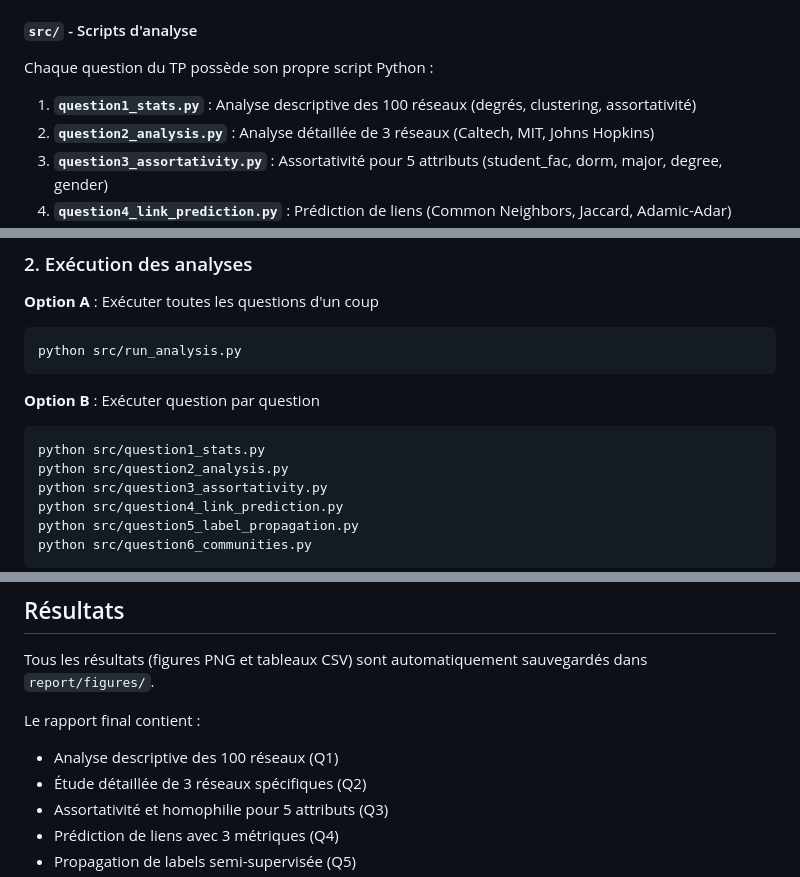
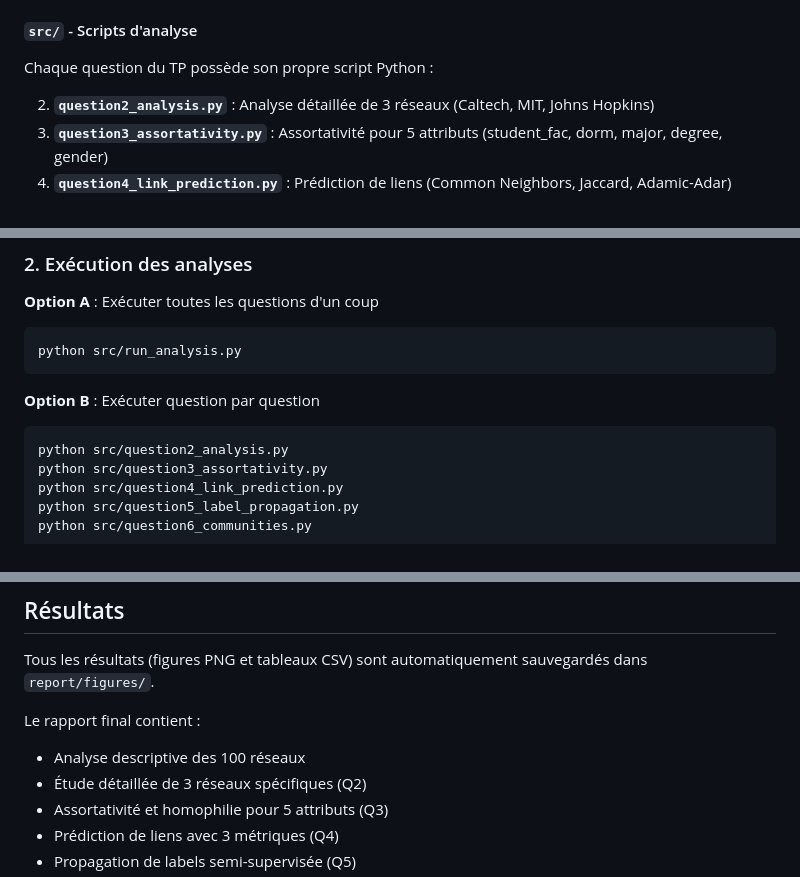
Before and after one commit to tanguycesar/NSGL-Projet, a Markdown page: README.md, 3 parts joined by grey strips. GitHub-like rendering.

````diff
--- a/README.md
+++ b/README.md
@@ -44,7 +44,6 @@ NSGL-Projet/
 #### **`src/`** - Scripts d'analyse
 Chaque question du TP possède son propre script Python :
 
-1. **`question1_stats.py`** : Analyse descriptive des 100 réseaux (degrés, clustering, assortativité)
 2. **`question2_analysis.py`** : Analyse détaillée de 3 réseaux (Caltech, MIT, Johns Hopkins)
 3. **`question3_assortativity.py`** : Assortativité pour 5 attributs (student_fac, dorm, major, degree, gender)
 4. **`question4_link_prediction.py`** : Prédiction de liens (Common Neighbors, Jaccard, Adamic-Adar)
@@ -84,7 +83,6 @@ python src/run_analysis.py
 
 **Option B** : Exécuter question par question
 ```bash
-python src/question1_stats.py
 python src/question2_analysis.py
 python src/question3_assortativity.py
 python src/question4_link_prediction.py
@@ -107,7 +105,7 @@ pdflatex rapport_NSGL_CESAR.tex  # Deux fois pour les références croisées
 Tous les résultats (figures PNG et tableaux CSV) sont automatiquement sauvegardés dans `report/figures/`.
 
 Le rapport final contient :
--  Analyse descriptive des 100 réseaux (Q1)
+-  Analyse descriptive des 100 réseaux
 -  Étude détaillée de 3 réseaux spécifiques (Q2)
 -  Assortativité et homophilie pour 5 attributs (Q3)
 -  Prédiction de liens avec 3 métriques (Q4)
````
